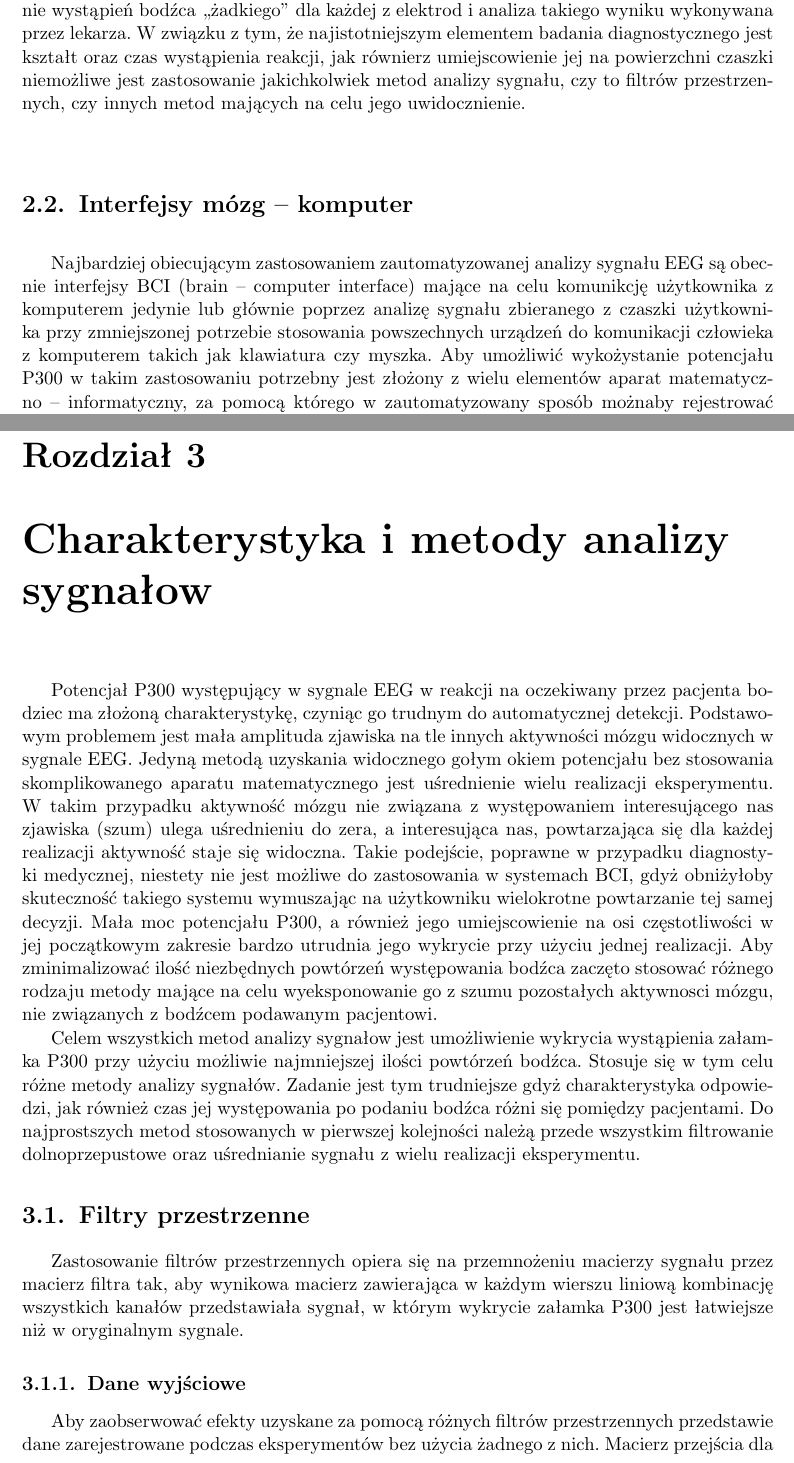
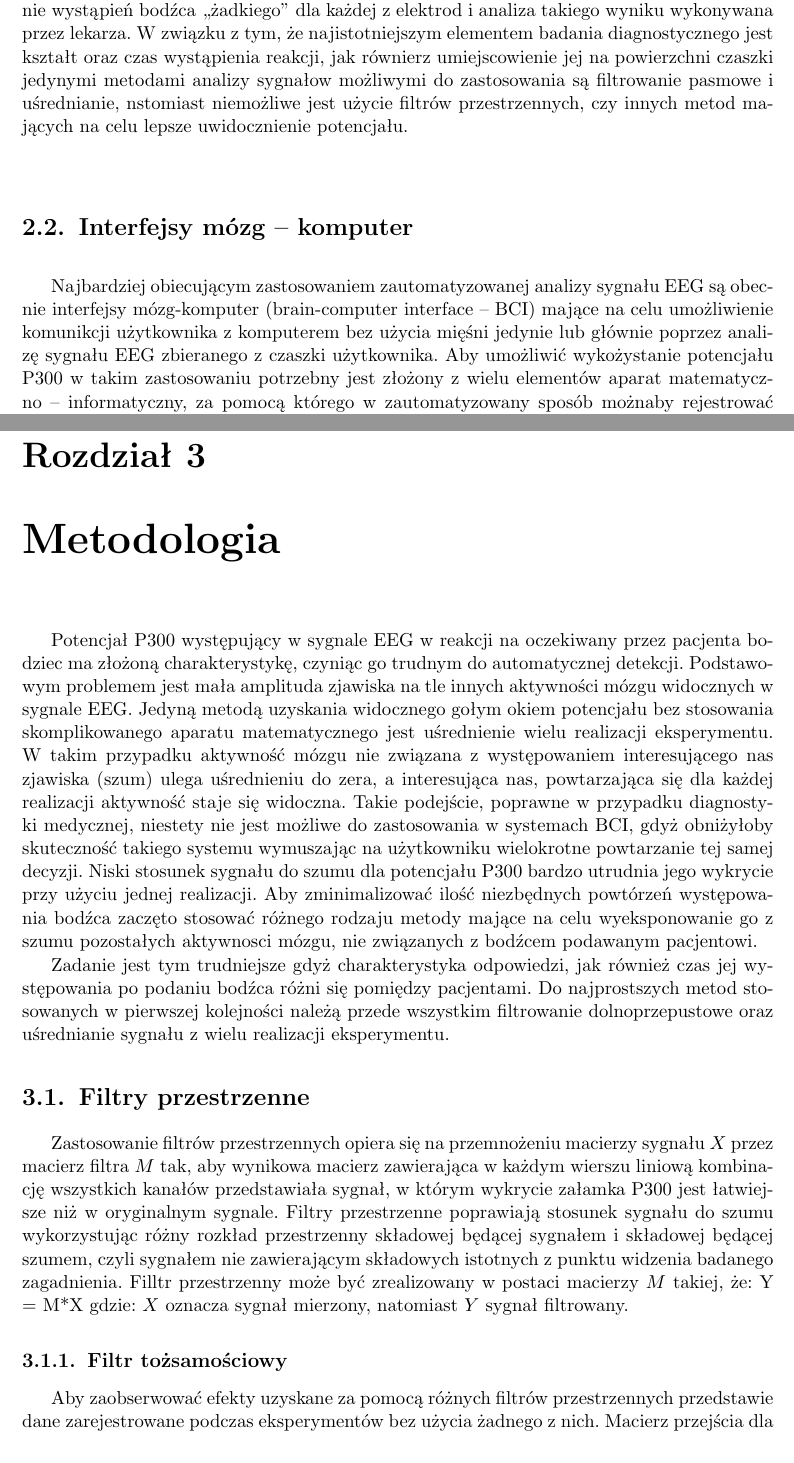
Before and after one commit to karolaug/licancjat-p300, a LaTeX thesis (licencjat-p300.tex): two parts of pages 8 and 10 of 12 before the commit and two parts of pages 8 and 10 of 15 after it, joined at a grey line, cut so that both start at the same text. Compiled offline with pdfLaTeX.

Commit message:
Wprowadzone poprawki Jarka

```diff
--- a/licencjat-p300.tex
+++ b/licencjat-p300.tex
@@ -17,13 +17,13 @@
 \author{ Karol Auguštin }
 \nralbumu{ 249476 }
 \title{ Filtry przestrzenne w detekcji potencjału P300 }
-\tytulang{ CSP P300 }
+\tytulang{ Spatial filters in detection of P300 evoked potential }
 \kierunek{Zastosowania fizyki w biologii i medycynie}
 \opiekun{dr hab. Jarosława Żygierewicza \\ Zakład Fizyki Biomedycznej \\ Instytut Fizyki Doświadczalnej \\ Uniwersytet Warszawski}
 \dziedzina{13.2}
 \specjalnosc{Neuroinformatyka}
 \date{Warszawa, Wrzesień 2012}
-\keywords{P300, CSP, niewiemco}
+\keywords{P300, filtry przestrzenne, interfejsy mózg -- komputer, CSP}
 \bibliographystyle{elsart-harv}
 \begin{document}
 \let\cleardoublepage\clearpage
@@ -38,9 +38,9 @@ Tu będzie wstęp, który napiszę na końcu.
 
 \chapter{Zastosowanie wykrywania potencjału P300}
 \section{Diagnostyka medyczna}
-Istnieje wiele udokumentowanych zastosowań detekcji potencjału P300 w diagnostyce medycznej chorób układu nerwowego, zaburzeń psychicznych, a także uszkodzeń mózgu w wyniku urazów. \citep{zgorzalewicz2000} Opierają się one głównie na analizie wielu cech rejestrowanego potencjału takich jak: latencja względem bodźca, kształt, oraz miejsce występowania na powierzchni czaszki. Praktycznie we wszystkich przypadkach opisanych w literaturze sposób badania jest identyczny, jeśli porównywany jest od strony analizy sygnału. Pacjentowi podawany jest wielokrotnie bodziec ,,częsty'', przeplatany z bodźcem ,,żadkim'', mającym wygenerować u pacjenta potencjał P300. Następnie przeprowadzane jest uśrednianie wystąpień bodźca ,,żadkiego'' dla każdej z elektrod i analiza takiego wyniku wykonywana przez lekarza. W związku z tym, że najistotniejszym elementem badania diagnostycznego jest kształt oraz czas wystąpienia reakcji, jak równierz umiejscowienie jej na powierzchni czaszki niemożliwe jest zastosowanie jakichkolwiek metod analizy sygnału, czy to filtrów przestrzennych, czy innych metod mających na celu jego uwidocznienie.
+Istnieje wiele udokumentowanych zastosowań detekcji potencjału P300 w diagnostyce medycznej chorób układu nerwowego, zaburzeń psychicznych, a także uszkodzeń mózgu w wyniku urazów. \citep{zgorzalewicz2000} Opierają się one głównie na analizie wielu cech rejestrowanego potencjału takich jak: latencja względem bodźca, kształt, oraz miejsce występowania na powierzchni czaszki. Praktycznie we wszystkich przypadkach opisanych w literaturze sposób badania jest identyczny, jeśli porównywany jest od strony analizy sygnału. Pacjentowi podawany jest wielokrotnie bodziec ,,częsty'', przeplatany z bodźcem ,,żadkim'', mającym wygenerować u pacjenta potencjał P300. Następnie przeprowadzane jest uśrednianie wystąpień bodźca ,,żadkiego'' dla każdej z elektrod i analiza takiego wyniku wykonywana przez lekarza. W związku z tym, że najistotniejszym elementem badania diagnostycznego jest kształt oraz czas wystąpienia reakcji, jak równierz umiejscowienie jej na powierzchni czaszki jedynymi metodami analizy sygnałow możliwymi do zastosowania są filtrowanie pasmowe i uśrednianie, nstomiast niemożliwe jest użycie filtrów przestrzennych, czy innych metod mających na celu lepsze uwidocznienie potencjału.
 \section{Interfejsy mózg -- komputer}
-Najbardziej obiecującym zastosowaniem zautomatyzowanej analizy sygnału EEG są obecnie interfejsy BCI (brain -- computer interface) mające na celu komunikcję użytkownika z komputerem jedynie lub głównie poprzez analizę sygnału zbieranego z czaszki użytkownika przy zmniejszonej potrzebie stosowania powszechnych urządzeń do komunikacji człowieka z komputerem takich jak klawiatura czy myszka. Aby umożliwić wykożystanie potencjału P300 w takim zastosowaniu potrzebny jest złożony z wielu elementów aparat matematyczno -- informatyczny, za pomocą którego w zautomatyzowany sposób możnaby rejestrować wystąpienie pojedyńczego lub niewielkiej ilości potencjałów P300 w sposób nie wymagający udziału przeszkolonej osoby. Jako, że w takiej sytuacji istotny jest nie kształt czy opóźnienie załamka P300, a samo jego wystąpienie w reakcji na określony bodziec dostępne są wszystkie metody cyfrowej analizy sygnałów, o ile okażą się skuteczne.
+Najbardziej obiecującym zastosowaniem zautomatyzowanej analizy sygnału EEG są obecnie interfejsy mózg-komputer (brain-computer interface -- BCI) mające na celu umożliwienie komunikcji użytkownika z komputerem bez użycia mięśni jedynie lub głównie poprzez analizę sygnału EEG zbieranego z czaszki użytkownika. Aby umożliwić wykożystanie potencjału P300 w takim zastosowaniu potrzebny jest złożony z wielu elementów aparat matematyczno -- informatyczny, za pomocą którego w zautomatyzowany sposób możnaby rejestrować wystąpienie pojedyńczego lub niewielkiej ilości potencjałów P300 w sposób nie wymagający udziału przeszkolonej osoby. Jako, że w takiej sytuacji istotny jest nie kształt czy opóźnienie załamka P300, a samo jego wystąpienie w reakcji na określony bodziec dostępne są wszystkie metody cyfrowej analizy sygnałów, o ile okażą się skuteczne.
 \subsection{Dostęp do informacji}
 Od lat 80 mamy do czynienia z dynamicznym rozwojem informatyzacji społeczeństwa, nie tylko w warstwie możliwości technicznych, ale przede wszystkim w rozumieniu społecznym. Przez ostatnie trzydzieści lat stopień zastosowania komputerów i urządzeń elektronicznych przez społeczeństwo wzrósł, a co ważniejsze wzrost ten nadal występuje w olbrzymim tempie. Unowocześnianie i ułatwianie ludziom dostępu do komputerów i możliwości jakie ten dostęp umożliwia jest kluczowym zadanie producentów i projektantów wszystkich firm produkujących użądzenia elektroniczne przeznaczone dla masowego odbiorcy. Sposób komunikacji użytkowników z komputerem ewoluował na przestrzeni lat. Od klawiatury podłączonej do terminala tekstowego w latach osiemdziesiątych przez wprowadzenie na rynek myszki i interfejsu graficznego przez firmę Apple Computers Inc. w 1984 roku, aż do obecnie znanych i coraz szerzej stosowanych ekranów dotykowych. Historia komunikacji człowieka z urządzeniami elektronicznymi pokazuje jak istotny dla współczesnego świata jest sposób dostępu człowieka do możliwości jakie dają współczesne komputery.
 
@@ -49,15 +49,20 @@ Rozwój urządzeń umożliwiających komunikację ludzi z komputerami opiera si
 Rozwój metod rejestracji i analizy sygnału EEG daje nadzieję, że w przyszłości będzie to możliwe i dostępne dla zwykłego użytkownika.
 \subsection{Pomoc osobom niepełnosprawnym}
 Kolejnym aspektem zastosowania systemów BCI w postaci, w jakiej istnieją one dzisiaj jest pomoc osobom niepełnosprawnym, w szczególności sparaliżowanym, pozbawionym możliwości kontaktu ze światem zewnętrznym. Urządzenia BCI Appliance tworzone i rozwijane na wydziale Fizyki Uniwersytetu Warszawskiego już dzisiaj dają taką możliwość. Opierając się na znanych mechanizmach działania mózgu umożliwiają wprowadzanie informacji do komputera jedynie za pomocą koncentracji uwagi. Jednym z paradygmatów, na którm opiera się ten system jest właśnie rejestracja i analiza potencjału P300.
-\chapter{Charakterystyka i metody analizy sygnałow}
-Potencjał P300 występujący w sygnale EEG w reakcji na oczekiwany przez pacjenta bodziec ma złożoną charakterystykę, czyniąc go trudnym do automatycznej detekcji. Podstawowym problemem jest mała amplituda zjawiska na tle innych aktywności mózgu widocznych w sygnale EEG. Jedyną metodą uzyskania widocznego gołym okiem potencjału bez stosowania skomplikowanego aparatu matematycznego jest uśrednienie wielu realizacji eksperymentu. W takim przypadku aktywność mózgu nie związana z występowaniem interesującego nas zjawiska (szum) ulega uśrednieniu do zera, a interesująca nas, powtarzająca się dla każdej realizacji aktywność staje się widoczna. Takie podejście, poprawne w przypadku diagnostyki medycznej, niestety nie jest możliwe do zastosowania w systemach BCI, gdyż obniżyłoby skuteczność takiego systemu wymuszając na użytkowniku wielokrotne powtarzanie tej samej decyzji. Mała moc potencjału P300, a również jego umiejscowienie na osi częstotliwości w jej początkowym zakresie bardzo utrudnia jego wykrycie przy użyciu jednej realizacji. Aby zminimalizować ilość niezbędnych powtórzeń występowania bodźca zaczęto stosować różnego rodzaju metody mające na celu wyeksponowanie go z szumu pozostałych aktywnosci mózgu, nie związanych z bodźcem podawanym pacjentowi.
+\chapter{Metodologia}
+Potencjał P300 występujący w sygnale EEG w reakcji na oczekiwany przez pacjenta bodziec ma złożoną charakterystykę, czyniąc go trudnym do automatycznej detekcji. Podstawowym problemem jest mała amplituda zjawiska na tle innych aktywności mózgu widocznych w sygnale EEG. Jedyną metodą uzyskania widocznego gołym okiem potencjału bez stosowania skomplikowanego aparatu matematycznego jest uśrednienie wielu realizacji eksperymentu. W takim przypadku aktywność mózgu nie związana z występowaniem interesującego nas zjawiska (szum) ulega uśrednieniu do zera, a interesująca nas, powtarzająca się dla każdej realizacji aktywność staje się widoczna. Takie podejście, poprawne w przypadku diagnostyki medycznej, niestety nie jest możliwe do zastosowania w systemach BCI, gdyż obniżyłoby skuteczność takiego systemu wymuszając na użytkowniku wielokrotne powtarzanie tej samej decyzji. Niski stosunek sygnału do szumu dla potencjału P300 bardzo utrudnia jego wykrycie przy użyciu jednej realizacji. Aby zminimalizować ilość niezbędnych powtórzeń występowania bodźca zaczęto stosować różnego rodzaju metody mające na celu wyeksponowanie go z szumu pozostałych aktywnosci mózgu, nie związanych z bodźcem podawanym pacjentowi.
 
-Celem wszystkich metod analizy sygnałow jest umożliwienie wykrycia wystąpienia załamka P300 przy użyciu możliwie najmniejszej ilości powtórzeń bodźca. Stosuje się w tym celu różne metody analizy sygnałów. Zadanie jest tym trudniejsze gdyż charakterystyka odpowiedzi, jak również czas jej występowania po podaniu bodźca różni się pomiędzy pacjentami. Do najprostszych metod stosowanych w pierwszej kolejności należą przede wszystkim filtrowanie dolnoprzepustowe oraz uśrednianie sygnału z wielu realizacji eksperymentu.
+Zadanie jest tym trudniejsze gdyż charakterystyka odpowiedzi, jak również czas jej występowania po podaniu bodźca różni się pomiędzy pacjentami. Do najprostszych metod stosowanych w pierwszej kolejności należą przede wszystkim filtrowanie dolnoprzepustowe oraz uśrednianie sygnału z wielu realizacji eksperymentu.
 
 \section{Filtry przestrzenne}
-Zastosowanie filtrów przestrzennych opiera się na przemnożeniu macierzy sygnału przez macierz filtra tak, aby wynikowa macierz zawierająca w każdym wierszu liniową kombinację wszystkich kanałów przedstawiała sygnał, w którym wykrycie załamka P300 jest łatwiejsze niż w oryginalnym sygnale.
+Zastosowanie filtrów przestrzennych opiera się na przemnożeniu macierzy sygnału $X$ przez macierz filtra $M$ tak, aby wynikowa macierz zawierająca w każdym wierszu liniową kombinację wszystkich kanałów przedstawiała sygnał, w którym wykrycie załamka P300 jest łatwiejsze niż w oryginalnym sygnale.
+Filtry przestrzenne poprawiają stosunek sygnału do szumu wykorzystując różny rozkład przestrzenny składowej będącej sygnałem i składowej będącej szumem, czyli sygnałem nie zawierającym składowych istotnych z punktu widzenia badanego zagadnienia.
+Filltr przestrzenny może być zrealizowany w postaci macierzy $M$ takiej, że:
+Y = M*X
+gdzie: $X$ oznacza sygnał mierzony, natomiast $Y$ sygnał filtrowany.
 
-\subsection{Dane wyjściowe}
+
+\subsection{Filtr tożsamościowy}
 Aby zaobserwować efekty uzyskane za pomocą różnych filtrów przestrzennych przedstawie dane zarejestrowane podczas eksperymentów bez użycia żadnego z nich. Macierz przejścia dla takich danych jest macierzą, która na diagonali ma wartości 1 oraz 0 w pozostałych polach.
 Dla trzech kanałów taka macierz ma postać:
 \[
```
Also changed, not shown: licencjat-p300.tex (31 more changed lines).
